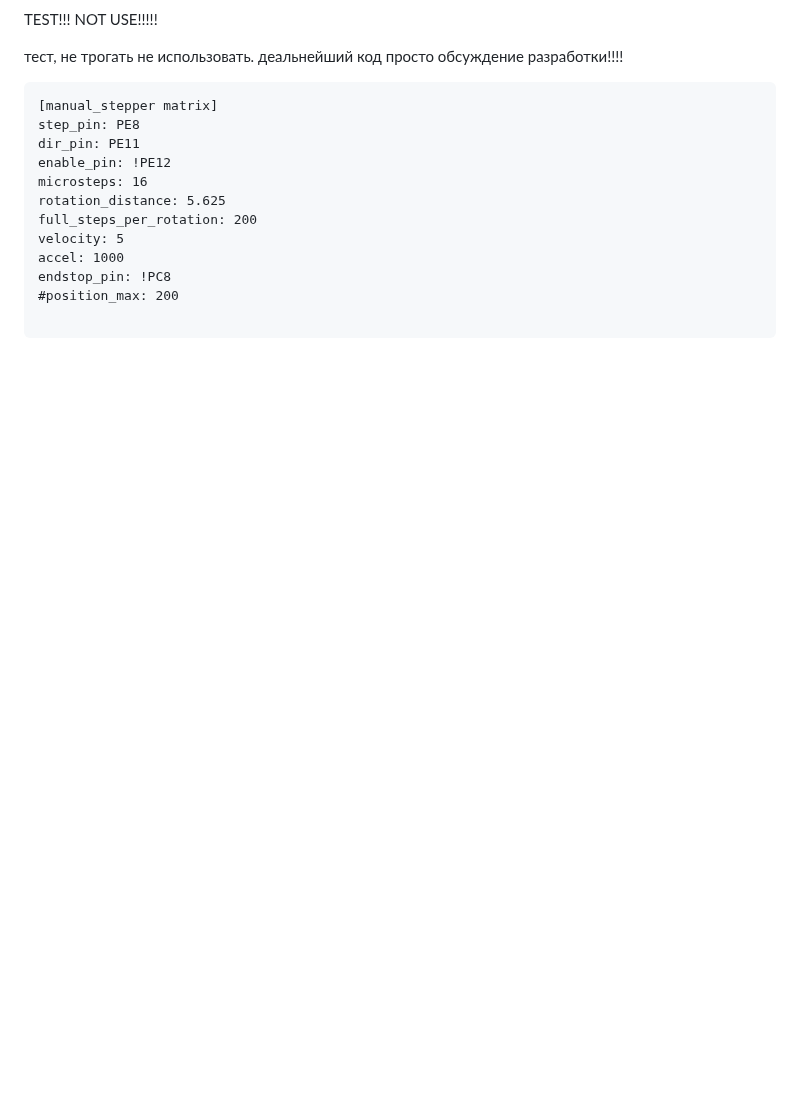
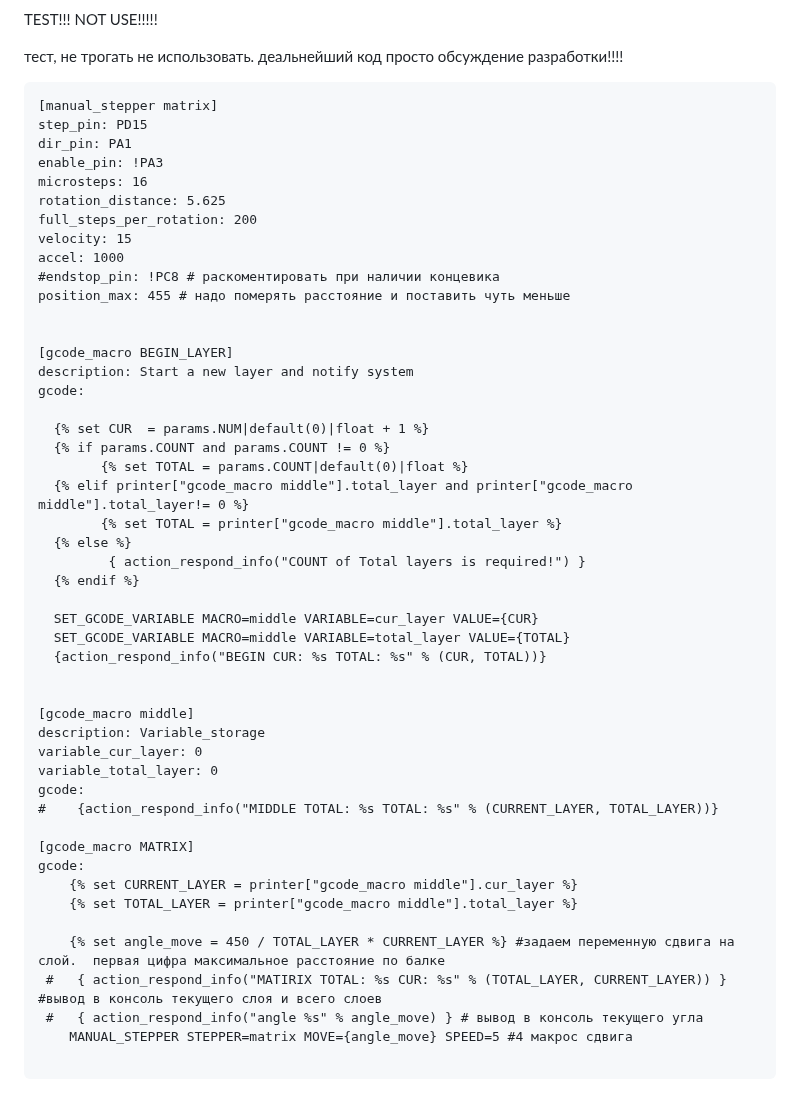
Before and after one commit to Tombraider2006/klipperFB6, a Markdown page: matrix_timelapse/readme.md, the part around the change. GitHub-like rendering; blank space fills up the shorter version.

Commit message:
тест мотор вместо сервы

````diff
--- a/matrix_timelapse/readme.md
+++ b/matrix_timelapse/readme.md
@@ -100,15 +100,51 @@ TEST!!! NOT USE!!!!!
 
 ```extratmc
 [manual_stepper matrix]
-step_pin: PE8
-dir_pin: PE11
-enable_pin: !PE12
+step_pin: PD15
+dir_pin: PA1
+enable_pin: !PA3
 microsteps: 16
 rotation_distance: 5.625
 full_steps_per_rotation: 200
-velocity: 5
+velocity: 15
 accel: 1000
-endstop_pin: !PC8
-#position_max: 200
+#endstop_pin: !PC8 # раскоментировать при наличии концевика
+position_max: 455 # надо померять расстояние и поставить чуть меньше
+
+
+[gcode_macro BEGIN_LAYER]
+description: Start a new layer and notify system
+gcode:
+
+  {% set CUR  = params.NUM|default(0)|float + 1 %}
+  {% if params.COUNT and params.COUNT != 0 %}
+        {% set TOTAL = params.COUNT|default(0)|float %}
+  {% elif printer["gcode_macro middle"].total_layer and printer["gcode_macro middle"].total_layer!= 0 %}
+        {% set TOTAL = printer["gcode_macro middle"].total_layer %}
+  {% else %}
+         { action_respond_info("COUNT of Total layers is required!") }
+  {% endif %}
+
+  SET_GCODE_VARIABLE MACRO=middle VARIABLE=cur_layer VALUE={CUR}
+  SET_GCODE_VARIABLE MACRO=middle VARIABLE=total_layer VALUE={TOTAL}
+  {action_respond_info("BEGIN CUR: %s TOTAL: %s" % (CUR, TOTAL))}
+
+
+[gcode_macro middle]
+description: Variable_storage
+variable_cur_layer: 0
+variable_total_layer: 0
+gcode:
+#    {action_respond_info("MIDDLE TOTAL: %s TOTAL: %s" % (CURRENT_LAYER, TOTAL_LAYER))}
+
+[gcode_macro MATRIX]
+gcode:
+    {% set CURRENT_LAYER = printer["gcode_macro middle"].cur_layer %}
+    {% set TOTAL_LAYER = printer["gcode_macro middle"].total_layer %}
+
+    {% set angle_move = 450 / TOTAL_LAYER * CURRENT_LAYER %} #задаем переменную сдвига на слой.  первая цифра максимальное расстояние по балке
+ #   { action_respond_info("MATIRIX TOTAL: %s CUR: %s" % (TOTAL_LAYER, CURRENT_LAYER)) } #вывод в консоль текущего слоя и всего слоев
+ #   { action_respond_info("angle %s" % angle_move) } # вывод в консоль текущего угла
+    MANUAL_STEPPER STEPPER=matrix MOVE={angle_move} SPEED=5 #4 макрос сдвига
 
 ```
````
